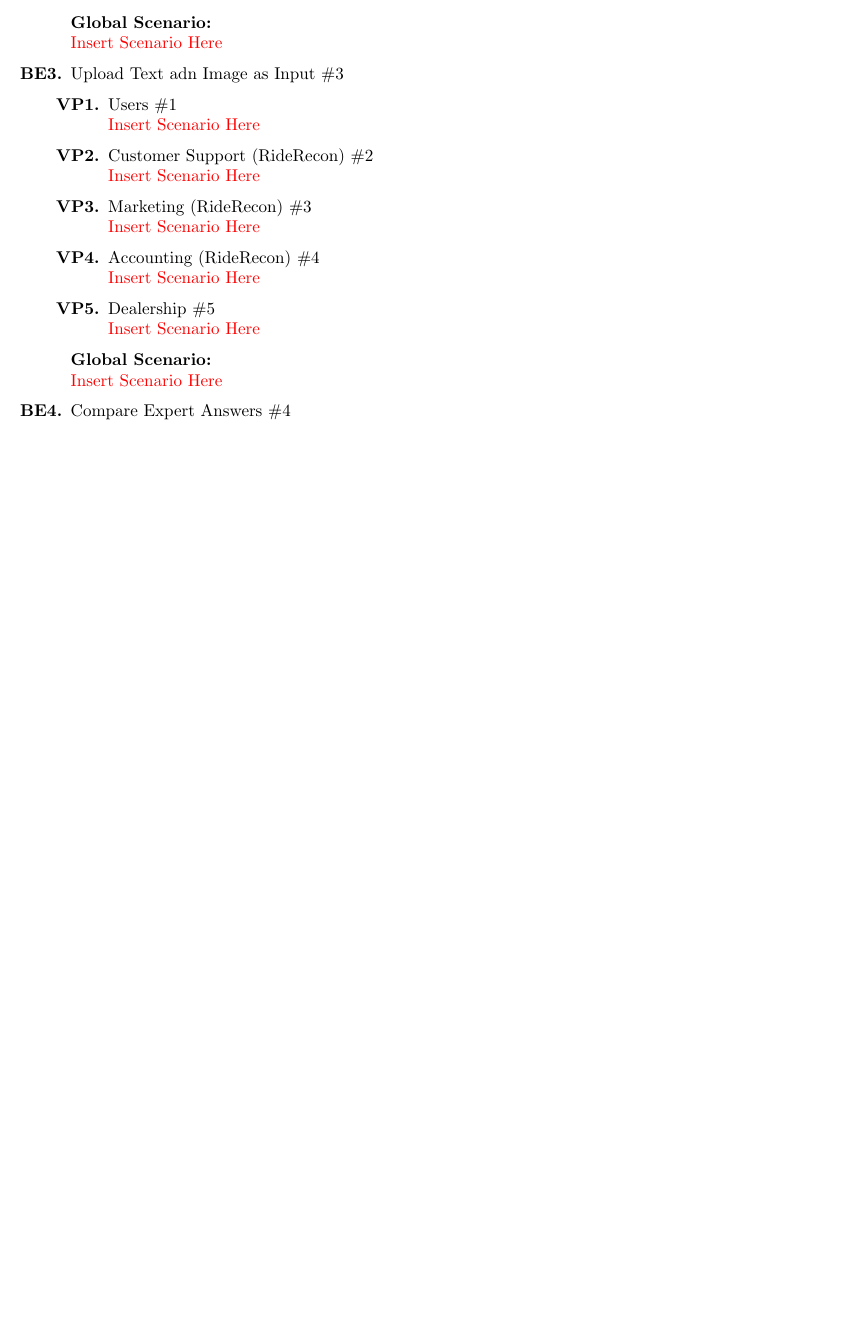
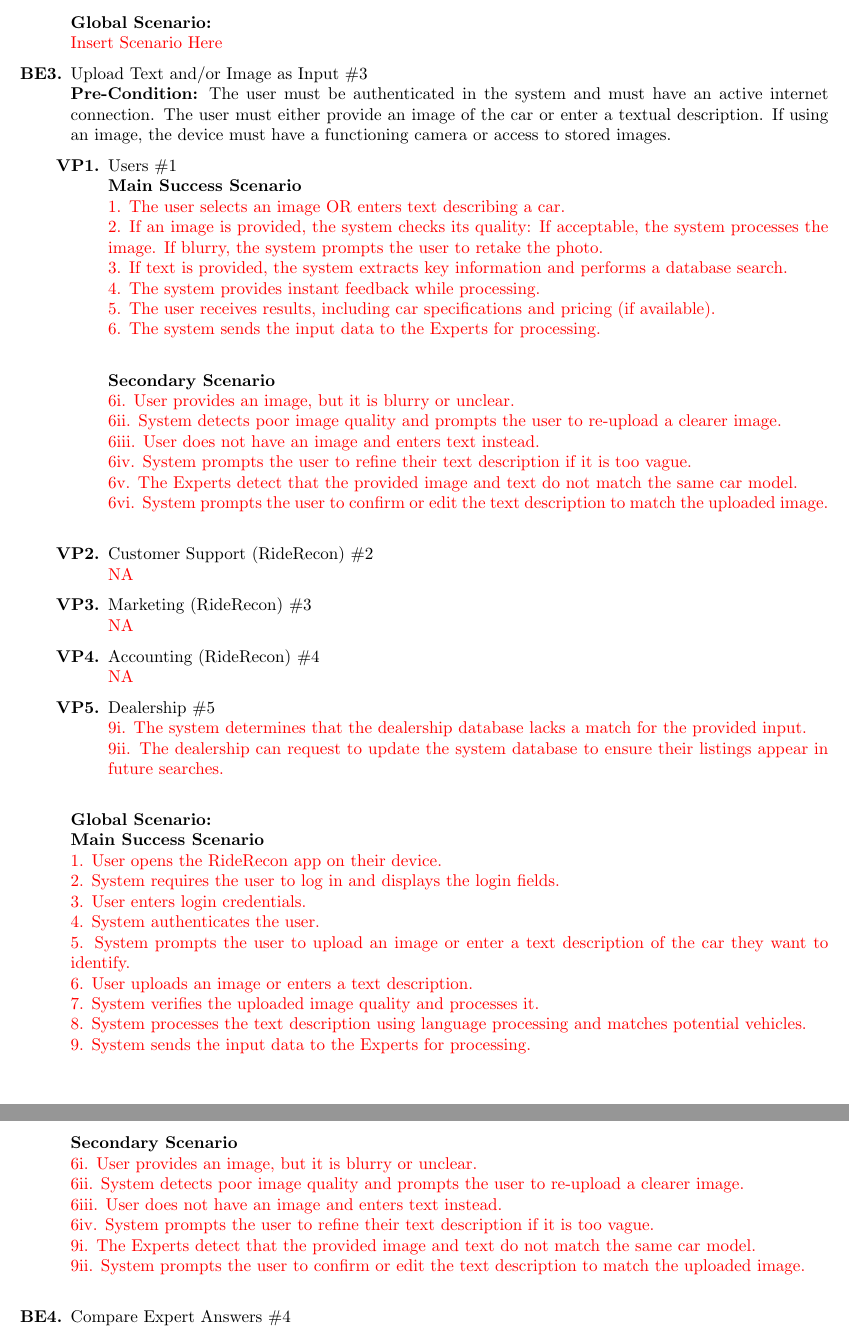
Before and after one commit to HashBukhtiar/RideRecon, a LaTeX document (D1/SE3A04_D1_Group8.tex): part of page 10 of 15 before the commit and two parts of pages 10 and 11 of 16 after it, the two joined at a grey line, cut so that both start at the same text, the shorter picture padded with empty space. Compiled offline with pdfLaTeX.

Commit message:
Added new modifications

```diff
--- a/D1/SE3A04_D1_Group8.tex
+++ b/D1/SE3A04_D1_Group8.tex
@@ -422,21 +422,66 @@
 	\end{enumerate}
 	{\bf Global Scenario:}\\
 	\textcolor{red}{Insert Scenario Here}
-	\item Upload Text adn Image as Input \#3
+
+	\item Upload Text and/or Image as Input \#3 \\
+    \textbf{Pre-Condition:} The user must be authenticated in the system and must have an active internet connection. The user must either provide an image of the car or enter a textual description. If using an image, the device must have a functioning camera or access to stored images.
+
+
     \begin{enumerate}[label=\textbf{VP\arabic*.}]
         \item Users \#1 \\
-				\textcolor{red}{Insert Scenario Here}
+            \textbf{Main Success Scenario} \\
+            \textcolor{red}{1. The user selects an image OR enters text describing a car.} \\
+            \textcolor{red}{2. If an image is provided, the system checks its quality:
+			If acceptable, the system processes the image.
+			If blurry, the system prompts the user to retake the photo.} \\
+            \textcolor{red}{3. If text is provided, the system extracts key information and performs a database search.} \\
+            \textcolor{red}{4. The system provides instant feedback while processing.} \\
+            \textcolor{red}{5. The user receives results, including car specifications and pricing (if available).} \\
+            \textcolor{red}{6. The system sends the input data to the Experts for processing.} \\
+
+            \textbf{Secondary Scenario} \\
+            \textcolor{red}{6i. User provides an image, but it is blurry or unclear.} \\
+            \textcolor{red}{6ii. System detects poor image quality and prompts the user to re-upload a clearer image.} \\
+            \textcolor{red}{6iii. User does not have an image and enters text instead.} \\
+            \textcolor{red}{6iv. System prompts the user to refine their text description if it is too vague.} \\
+            \textcolor{red}{6v. The Experts detect that the provided image and text do not match the same car model.} \\
+            \textcolor{red}{6vi. System prompts the user to confirm or edit the text description to match the uploaded image.} \\
+
         \item Customer Support (RideRecon) \#2 \\
-				\textcolor{red}{Insert Scenario Here}
+            \textcolor{red}{NA}
+
         \item Marketing (RideRecon) \#3 \\
-				\textcolor{red}{Insert Scenario Here}
+            \textcolor{red}{NA}
+
         \item Accounting (RideRecon) \#4 \\
-				\textcolor{red}{Insert Scenario Here}
+            \textcolor{red}{NA}
+
         \item Dealership \#5 \\
-				\textcolor{red}{Insert Scenario Here}
+            \textcolor{red}{9i. The system determines that the dealership database lacks a match for the provided input.} \\
+            \textcolor{red}{9ii. The dealership can request to update the system database to ensure their listings appear in future searches.} \\
     \end{enumerate}
-		{\bf Global Scenario:}\\
-		\textcolor{red}{Insert Scenario Here}
+
+    {\bf Global Scenario:} \\
+        \textbf{Main Success Scenario} \\
+        \textcolor{red}{1. User opens the RideRecon app on their device.} \\
+        \textcolor{red}{2. System requires the user to log in and displays the login fields.} \\
+        \textcolor{red}{3. User enters login credentials.} \\
+        \textcolor{red}{4. System authenticates the user.} \\
+        \textcolor{red}{5. System prompts the user to upload an image or enter a text description of the car they want to identify.} \\
+        \textcolor{red}{6. User uploads an image or enters a text description.} \\
+        \textcolor{red}{7. System verifies the uploaded image quality and processes it.} \\
+        \textcolor{red}{8. System processes the text description using language processing and matches potential vehicles.} \\
+        \textcolor{red}{9. System sends the input data to the Experts for processing.} \\
+
+        \textbf{Secondary Scenario} \\
+        \textcolor{red}{6i. User provides an image, but it is blurry or unclear.} \\
+        \textcolor{red}{6ii. System detects poor image quality and prompts the user to re-upload a clearer image.} \\
+        \textcolor{red}{6iii. User does not have an image and enters text instead.} \\
+        \textcolor{red}{6iv. System prompts the user to refine their text description if it is too vague.} \\
+        \textcolor{red}{9i. The Experts detect that the provided image and text do not match the same car model.} \\
+        \textcolor{red}{9ii. System prompts the user to confirm or edit the text description to match the uploaded image.} \\
+
+
 	\item Compare Expert Answers \#4
 	\begin{enumerate}[label={\bf VP\arabic*.}]
 		\item Users \#1 \\
```
Also changed, not shown: D1/SE3A04_D1_Group8.pdf, D1/SE3A04_D1_Group8.tex (4 more changed lines). Lines whose indentation alone changed are shown as unchanged.
